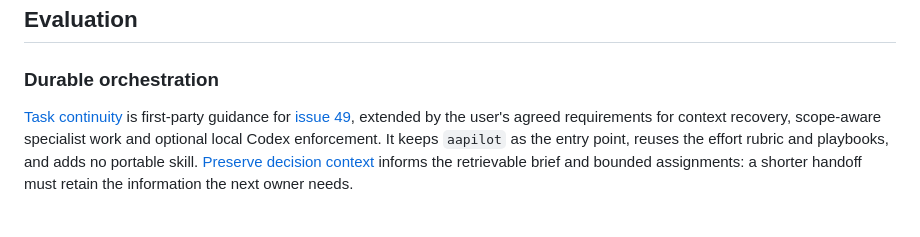
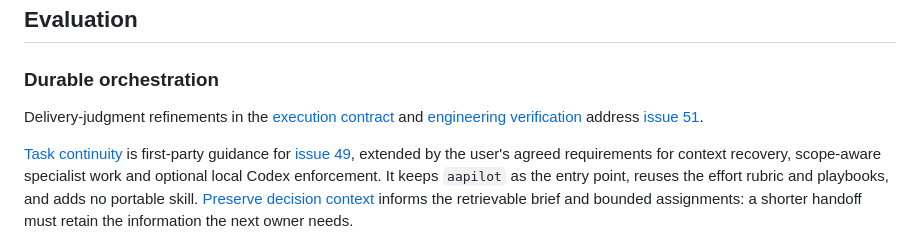
Before and after one commit to ahmadabdalla/aasystem, a Markdown page: docs/design/skill-system.md, the part around the change. Drawn GitHub-style; blank space fills up the shorter version.

Commit message:
docs(aapilot): clarify delivery judgment and review

```diff
--- a/docs/design/skill-system.md
+++ b/docs/design/skill-system.md
@@ -324,6 +324,8 @@ Other sources inform bounded parts of the system:
 
 ### Durable orchestration
 
+Delivery-judgment refinements in the [execution contract](../../skills/aapilot/references/execution.md) and [engineering verification](../../skills/aapilot/references/engineering-verification.md) address [issue 51](https://github.com/ahmadabdalla/aasystem/issues/51).
+
 [Task continuity](../../skills/aapilot/references/task-continuity.md) is first-party guidance for [issue 49](https://github.com/ahmadabdalla/aasystem/issues/49), extended by the user's agreed requirements for context recovery, scope-aware specialist work and optional local Codex enforcement. It keeps `aapilot` as the entry point, reuses the effort rubric and playbooks, and adds no portable skill. [Preserve decision context](../../skills/principle-preserve-decision-context/SKILL.md) informs the retrievable brief and bounded assignments: a shorter handoff must retain the information the next owner needs.
 
 The optional [Codex adapter](../../skills/aapilot/assets/codex/README.md) is an explicit host integration using the official [hooks protocol](https://learn.chatgpt.com/docs/hooks). It adds no SDK controller, shared plugin-manifest hook registration, tool interception or managed execution runtime. One coordinator owns the compact session-bound state; hooks restore context and check recorded obligations at attempted completion. The coordinator still selects the appropriate procedures, calls stage checks and judges the results. Installing portable skills alone does not enable hook enforcement.
```
Also changed, not shown: 2 other files.
